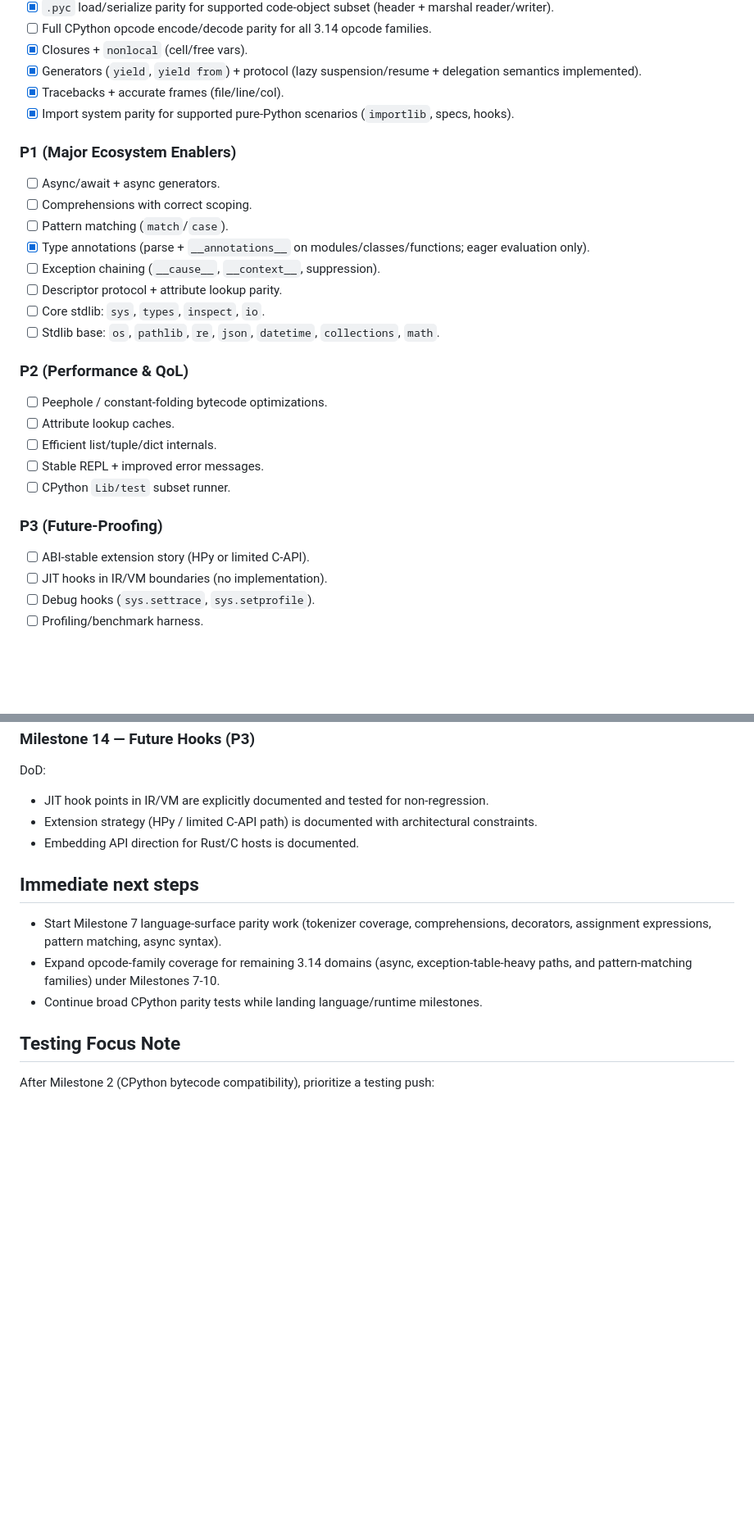
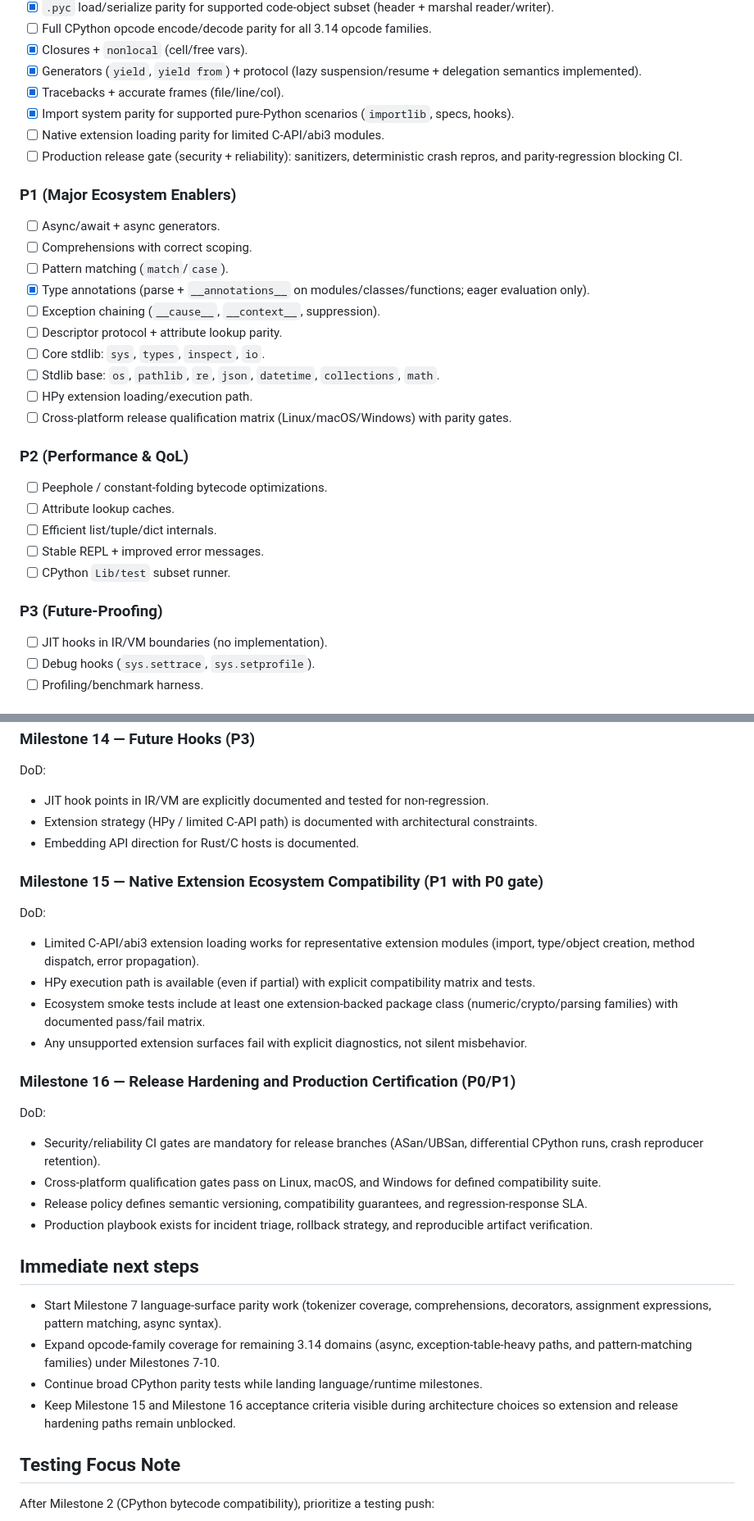
Before and after one commit to BlueBlazin/pyrs, a Markdown page: docs/ROADMAP.md, 2 parts joined by grey strips. Shown at 82% size. GitHub-like rendering; blank space fills up the shorter version.

Commit message:
docs: close milestone gaps for full production endpoint

```diff
--- a/docs/ROADMAP.md
+++ b/docs/ROADMAP.md
@@ -93,6 +96,8 @@ Status flags: `[ ]` not started, `[x]` complete.
 - [x] Generators (`yield`, `yield from`) + protocol (lazy suspension/resume + delegation semantics implemented).
 - [x] Tracebacks + accurate frames (file/line/col).
 - [x] Import system parity for supported pure-Python scenarios (`importlib`, specs, hooks).
+- [ ] Native extension loading parity for limited C-API/abi3 modules.
+- [ ] Production release gate (security + reliability): sanitizers, deterministic crash repros, and parity-regression blocking CI.
 
 ### P1 (Major Ecosystem Enablers)
 - [ ] Async/await + async generators.
@@ -103,6 +108,8 @@ Status flags: `[ ]` not started, `[x]` complete.
 - [ ] Descriptor protocol + attribute lookup parity.
 - [ ] Core stdlib: `sys`, `types`, `inspect`, `io`.
 - [ ] Stdlib base: `os`, `pathlib`, `re`, `json`, `datetime`, `collections`, `math`.
+- [ ] HPy extension loading/execution path.
+- [ ] Cross-platform release qualification matrix (Linux/macOS/Windows) with parity gates.
 
 ### P2 (Performance & QoL)
 - [ ] Peephole / constant-folding bytecode optimizations.
@@ -112,7 +119,6 @@ Status flags: `[ ]` not started, `[x]` complete.
 - [ ] CPython `Lib/test` subset runner.
 
 ### P3 (Future-Proofing)
-- [ ] ABI-stable extension story (HPy or limited C-API).
 - [ ] JIT hooks in IR/VM boundaries (no implementation).
 - [ ] Debug hooks (`sys.settrace`, `sys.setprofile`).
 - [ ] Profiling/benchmark harness.
@@ -219,10 +225,25 @@ DoD:
 - Extension strategy (HPy / limited C-API path) is documented with architectural constraints.
 - Embedding API direction for Rust/C hosts is documented.
 
+### Milestone 15 — Native Extension Ecosystem Compatibility (P1 with P0 gate)
+DoD:
+- Limited C-API/abi3 extension loading works for representative extension modules (import, type/object creation, method dispatch, error propagation).
+- HPy execution path is available (even if partial) with explicit compatibility matrix and tests.
+- Ecosystem smoke tests include at least one extension-backed package class (numeric/crypto/parsing families) with documented pass/fail matrix.
+- Any unsupported extension surfaces fail with explicit diagnostics, not silent misbehavior.
+
+### Milestone 16 — Release Hardening and Production Certification (P0/P1)
+DoD:
+- Security/reliability CI gates are mandatory for release branches (ASan/UBSan, differential CPython runs, crash reproducer retention).
+- Cross-platform qualification gates pass on Linux, macOS, and Windows for defined compatibility suite.
+- Release policy defines semantic versioning, compatibility guarantees, and regression-response SLA.
+- Production playbook exists for incident triage, rollback strategy, and reproducible artifact verification.
+
 ## Immediate next steps
 - Start Milestone 7 language-surface parity work (tokenizer coverage, comprehensions, decorators, assignment expressions, pattern matching, async syntax).
 - Expand opcode-family coverage for remaining 3.14 domains (async, exception-table-heavy paths, and pattern-matching families) under Milestones 7-10.
 - Continue broad CPython parity tests while landing language/runtime milestones.
+- Keep Milestone 15 and Milestone 16 acceptance criteria visible during architecture choices so extension and release hardening paths remain unblocked.
 
 ## Testing Focus Note
 After Milestone 2 (CPython bytecode compatibility), prioritize a testing push:
```
Also changed, not shown: other parts of docs/ROADMAP.md (+5 -2 lines), docs/COMPATIBILITY.md (+10 -2 lines), docs/PRODUCTION_READINESS.md (+12 -2 lines).
